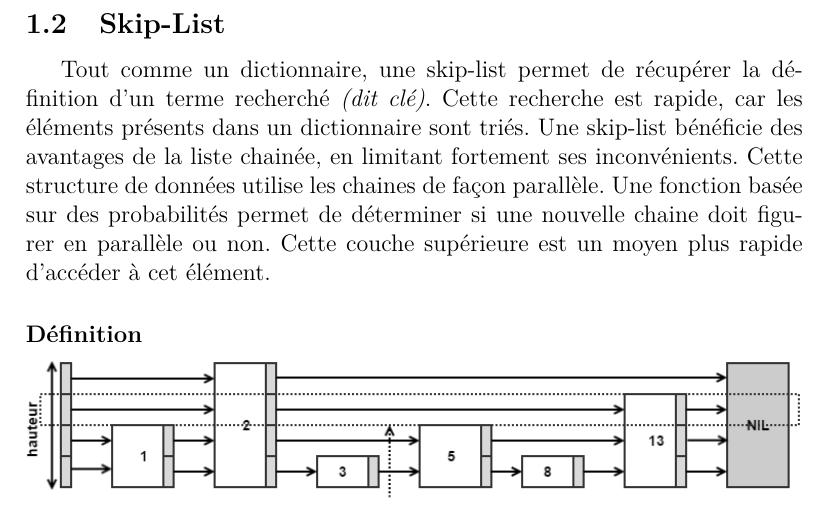
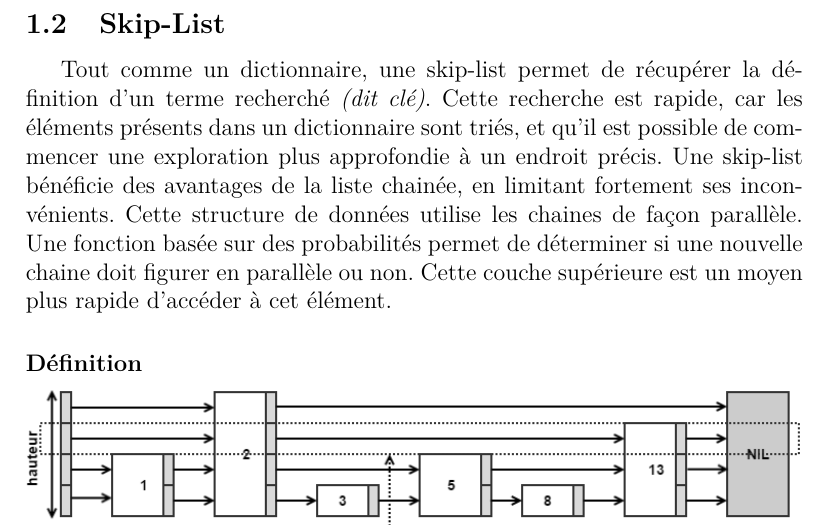
Before and after one commit to kossolax/UMONS, a LaTeX document (SkipList/Rapport.tex): part of page 4 of 10, cut so that both start at the same text. Compiled offline with pdfLaTeX.

Commit message:
tournure de phras

```diff
--- a/SkipList/Rapport.tex
+++ b/SkipList/Rapport.tex
@@ -38,7 +38,7 @@
 
 	\newpage
 	\subsection{Skip-List}
-	Tout comme un dictionnaire, une skip-list permet de récupérer la définition d'un terme recherché \textit{(dit clé)}. Cette recherche est rapide, car les éléments présents dans un dictionnaire sont triés.
+	Tout comme un dictionnaire, une skip-list permet de récupérer la définition d'un terme recherché \textit{(dit clé)}. Cette recherche est rapide, car les éléments présents dans un dictionnaire sont triés, et qu'il est possible de commencer une exploration plus approfondie à un endroit précis.
 	 Une skip-list bénéficie des avantages de la liste chainée, en limitant fortement ses inconvénients. Cette structure de données utilise les chaines de façon parallèle. Une fonction basée sur des probabilités permet de déterminer si une nouvelle chaine doit figurer en parallèle ou non. Cette couche supérieure est un moyen plus rapide d'accéder à cet élément.
 	\subsubsection*{Définition}
 
```
